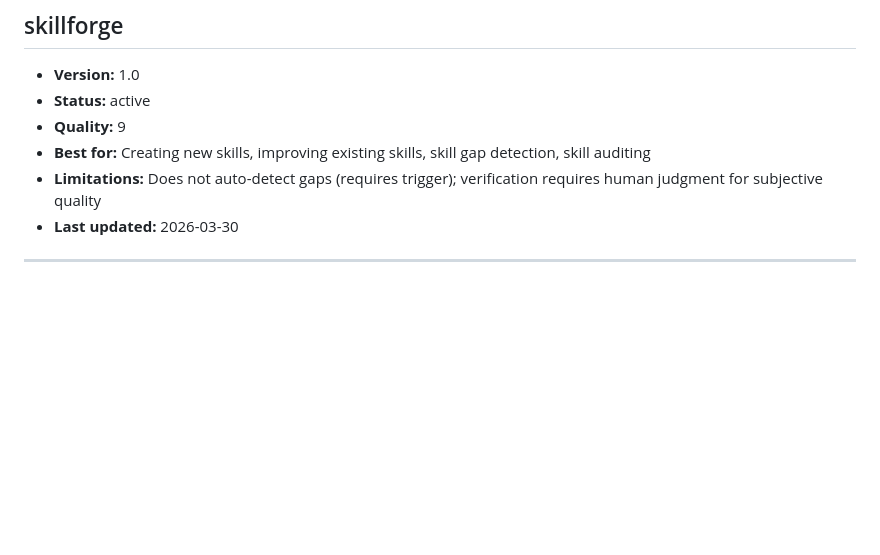
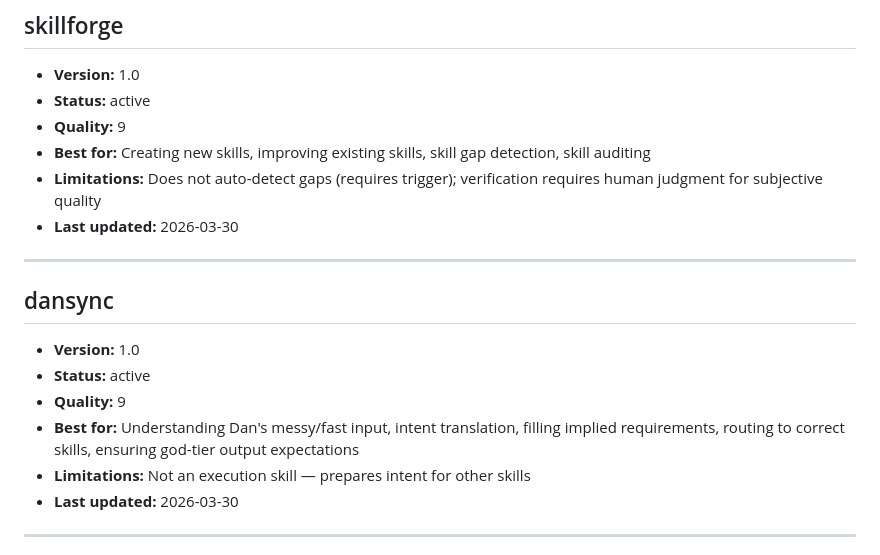
Before and after one commit to noviarchai/3nd.dev, a Markdown page: memory/skills-registry.md, the part around the change. GitHub-like rendering; blank space fills up the shorter version.

Commit message:
Add DanSync skill
Intent translation and user-alignment skill for understanding Dan's
messy/fast input, inferring true intent, filling implied requirements,
and preparing clean requests for execution. Core alignment layer.

```diff
--- a/memory/skills-registry.md
+++ b/memory/skills-registry.md
@@ -21,6 +21,16 @@ Living registry of all OpenClaw skills.
 - **Quality:** 9
 - **Best for:** Creating new skills, improving existing skills, skill gap detection, skill auditing
 - **Limitations:** Does not auto-detect gaps (requires trigger); verification requires human judgment for subjective quality
+- **Last updated:** 2026-03-30
+
+---
+
+## dansync
+- **Version:** 1.0
+- **Status:** active
+- **Quality:** 9
+- **Best for:** Understanding Dan's messy/fast input, intent translation, filling implied requirements, routing to correct skills, ensuring god-tier output expectations
+- **Limitations:** Not an execution skill — prepares intent for other skills
 - **Last updated:** 2026-03-30
 
 ---
```
